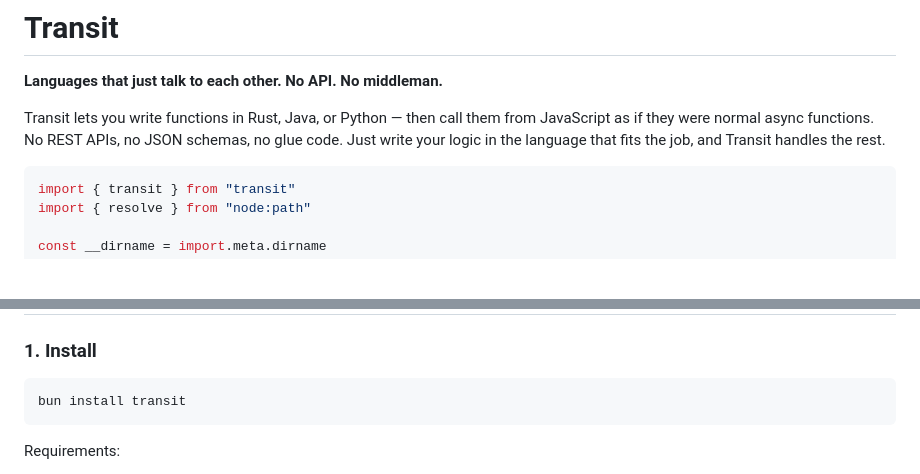
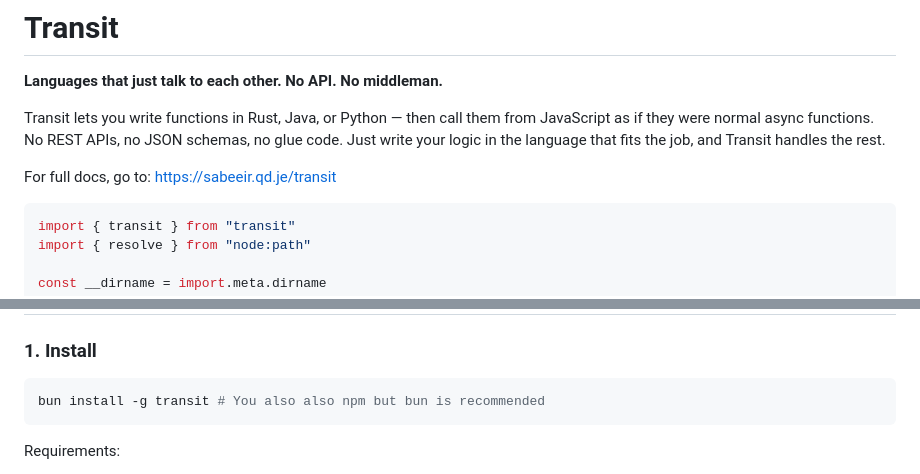
Before and after one commit to SabeeirSharrma/transit, a Markdown page: README.md, 2 parts joined by grey strips. Rendered like a GitHub page; blank space fills up the shorter version.

````diff
--- a/README.md
+++ b/README.md
@@ -3,6 +3,8 @@
 **Languages that just talk to each other. No API. No middleman.**
 
 Transit lets you write functions in Rust, Java, or Python — then call them from JavaScript as if they were normal async functions. No REST APIs, no JSON schemas, no glue code. Just write your logic in the language that fits the job, and Transit handles the rest.
+
+For full docs, go to: https://sabeeir.qd.je/transit
 
 ```js
 import { transit } from "transit"
@@ -26,7 +28,7 @@ const pythonResult = await py.analyzeData(javaResult)
 ### 1. Install
 
 ```bash
-bun install transit
+bun install -g transit # You also also npm but bun is recommended
 ```
 
 Requirements:
````
